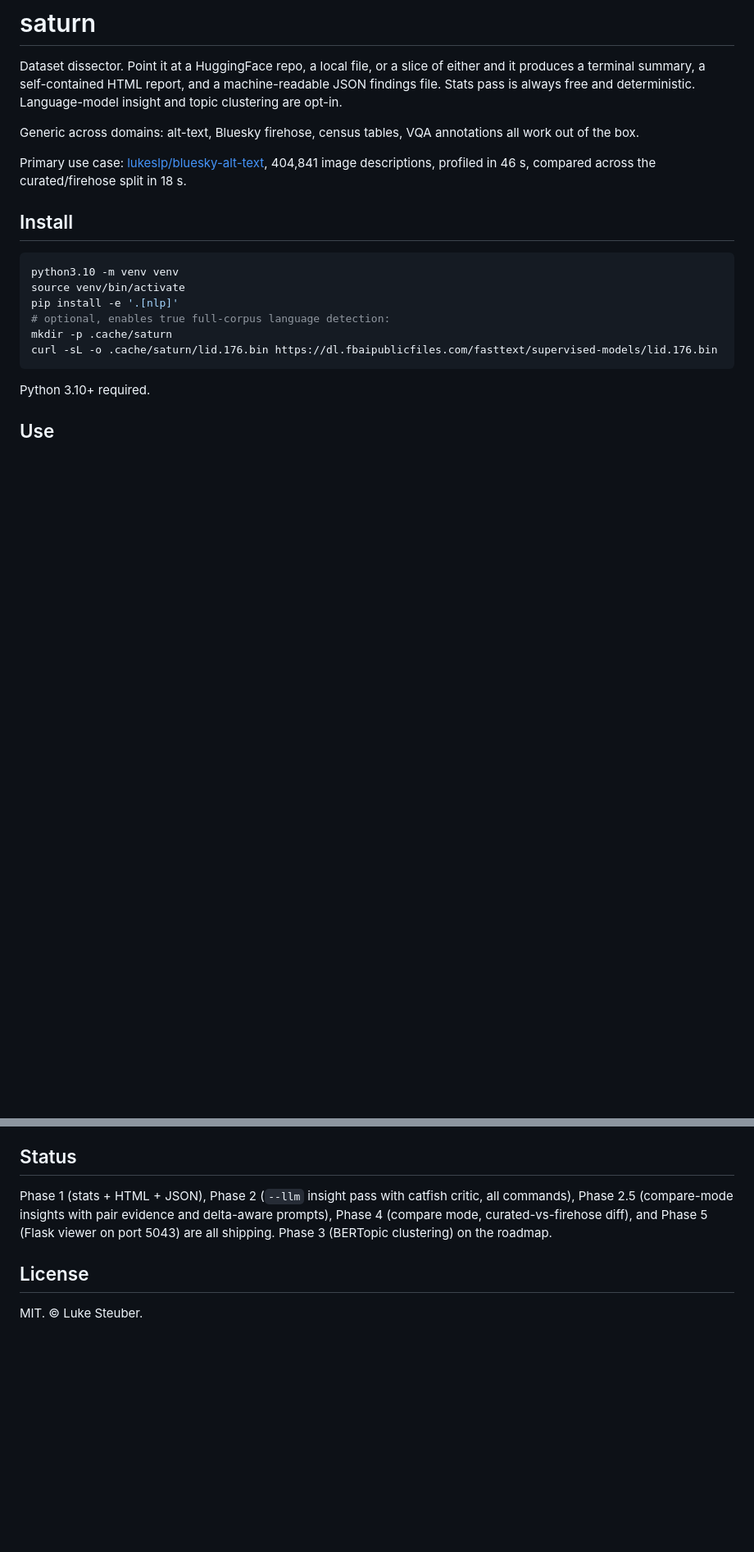
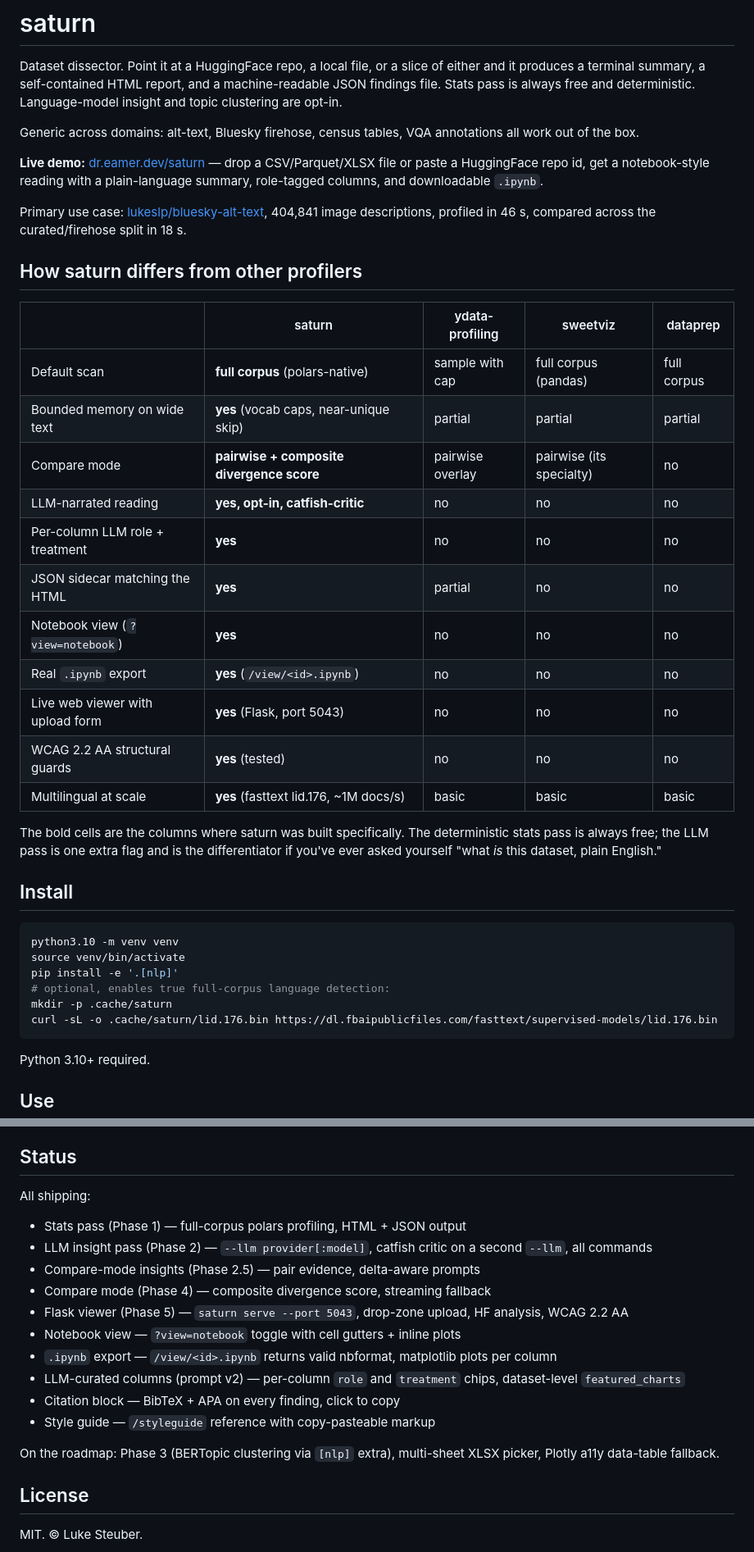
Before and after one commit to lukeslp/saturn, a Markdown page: README.md, 2 parts joined by grey strips. Shown at 82% size. Rendered like a GitHub page; blank space fills up the shorter version.

Commit message:
docs: peer-comparison table + live demo link + updated status section

```diff
--- a/README.md
+++ b/README.md
@@ -4,7 +4,27 @@ Dataset dissector. Point it at a HuggingFace repo, a local file, or a slice of e
 
 Generic across domains: alt-text, Bluesky firehose, census tables, VQA annotations all work out of the box.
 
+**Live demo:** [dr.eamer.dev/saturn](https://dr.eamer.dev/saturn) — drop a CSV/Parquet/XLSX file or paste a HuggingFace repo id, get a notebook-style reading with a plain-language summary, role-tagged columns, and downloadable `.ipynb`.
+
 Primary use case: [lukeslp/bluesky-alt-text](https://huggingface.co/datasets/lukeslp/bluesky-alt-text), 404,841 image descriptions, profiled in 46 s, compared across the curated/firehose split in 18 s.
+
+## How saturn differs from other profilers
+
+| | saturn | ydata-profiling | sweetviz | dataprep |
+|---|---|---|---|---|
+| Default scan | **full corpus** (polars-native) | sample with cap | full corpus (pandas) | full corpus |
+| Bounded memory on wide text | **yes** (vocab caps, near-unique skip) | partial | partial | partial |
+| Compare mode | **pairwise + composite divergence score** | pairwise overlay | pairwise (its specialty) | no |
+| LLM-narrated reading | **yes, opt-in, catfish-critic** | no | no | no |
+| Per-column LLM role + treatment | **yes** | no | no | no |
+| JSON sidecar matching the HTML | **yes** | partial | no | no |
+| Notebook view (`?view=notebook`) | **yes** | no | no | no |
+| Real `.ipynb` export | **yes** (`/view/<id>.ipynb`) | no | no | no |
+| Live web viewer with upload form | **yes** (Flask, port 5043) | no | no | no |
+| WCAG 2.2 AA structural guards | **yes** (tested) | no | no | no |
+| Multilingual at scale | **yes** (fasttext lid.176, ~1M docs/s) | basic | basic | basic |
+
+The bold cells are the columns where saturn was built specifically. The deterministic stats pass is always free; the LLM pass is one extra flag and is the differentiator if you've ever asked yourself "what *is* this dataset, plain English."
 
 ## Install
 
@@ -93,7 +113,19 @@ Requires `~/shared/llm_providers` on `PYTHONPATH` (the unified provider gateway)
 
 ## Status
 
-Phase 1 (stats + HTML + JSON), Phase 2 (`--llm` insight pass with catfish critic, all commands), Phase 2.5 (compare-mode insights with pair evidence and delta-aware prompts), Phase 4 (compare mode, curated-vs-firehose diff), and Phase 5 (Flask viewer on port 5043) are all shipping. Phase 3 (BERTopic clustering) on the roadmap.
+All shipping:
+- Stats pass (Phase 1) — full-corpus polars profiling, HTML + JSON output
+- LLM insight pass (Phase 2) — `--llm provider[:model]`, catfish critic on a second `--llm`, all commands
+- Compare-mode insights (Phase 2.5) — pair evidence, delta-aware prompts
+- Compare mode (Phase 4) — composite divergence score, streaming fallback
+- Flask viewer (Phase 5) — `saturn serve --port 5043`, drop-zone upload, HF analysis, WCAG 2.2 AA
+- Notebook view — `?view=notebook` toggle with cell gutters + inline plots
+- `.ipynb` export — `/view/<id>.ipynb` returns valid nbformat, matplotlib plots per column
+- LLM-curated columns (prompt v2) — per-column `role` and `treatment` chips, dataset-level `featured_charts`
+- Citation block — BibTeX + APA on every finding, click to copy
+- Style guide — `/styleguide` reference with copy-pasteable markup
+
+On the roadmap: Phase 3 (BERTopic clustering via `[nlp]` extra), multi-sheet XLSX picker, Plotly a11y data-table fallback.
 
 ## License
 
```
